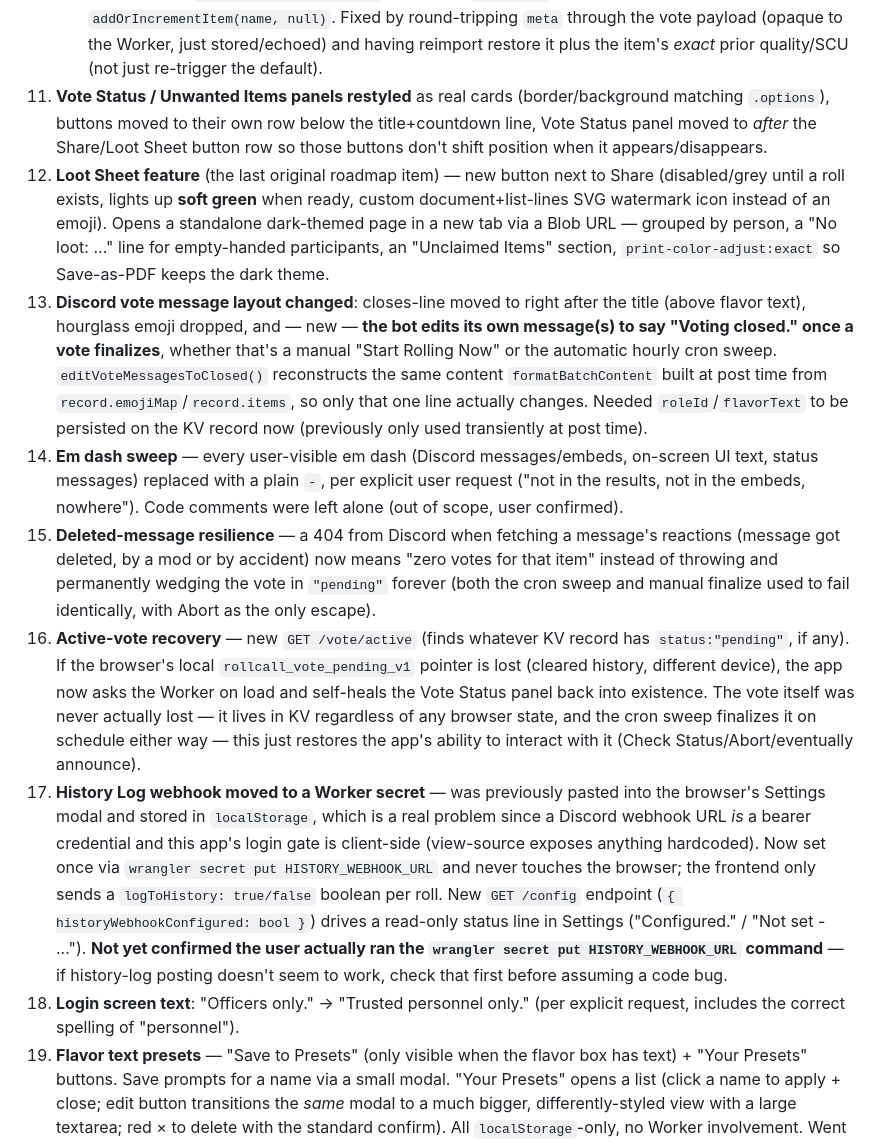
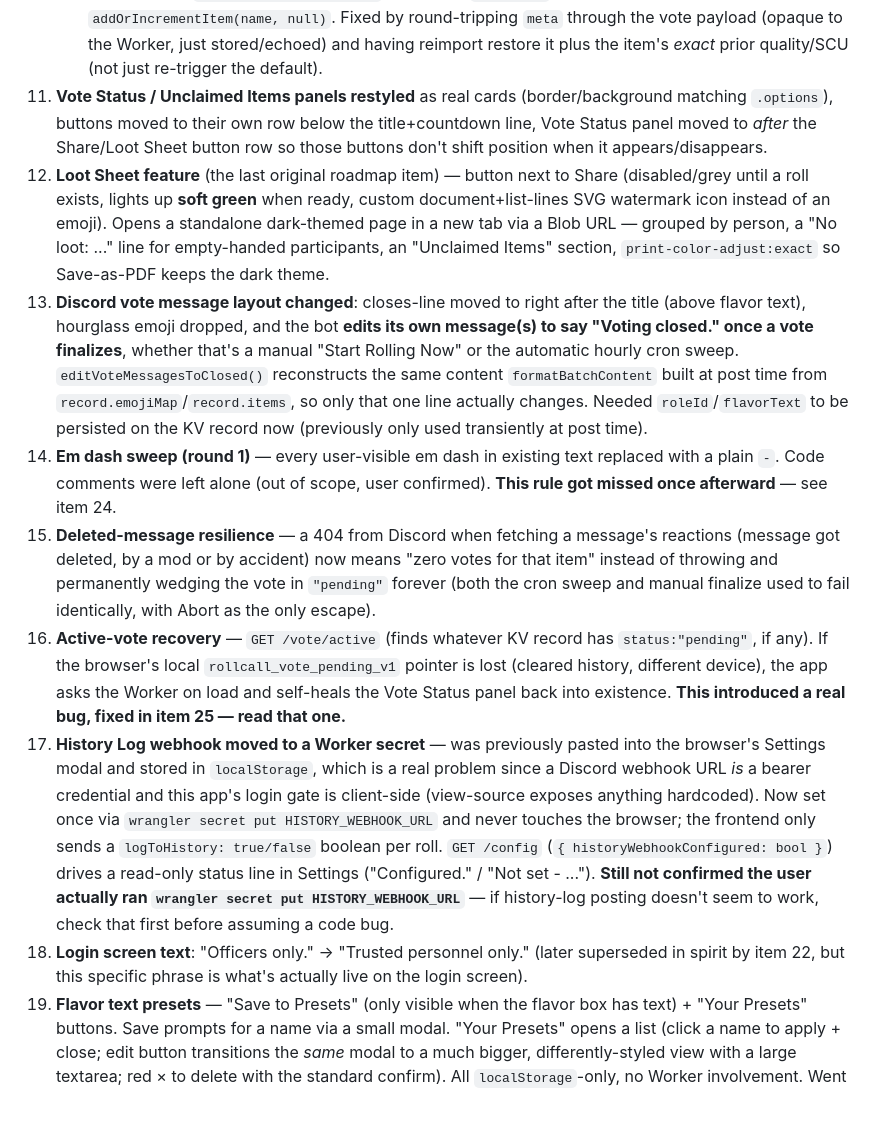
Before and after one commit to D4ngrs/LootOps-Vote, a Markdown page: docs/HANDOFF.md, the part around one of its changes. Drawn GitHub-style; blank space fills up the shorter version.

```diff
--- a/docs/HANDOFF.md
+++ b/docs/HANDOFF.md
@@ -26,13 +26,13 @@ Since then this session has been almost entirely **polish, bug fixes, and new sm
 10. **Reimport bugs (two rounds)**:
     - First: reimport appended onto whatever was already in the tool instead of starting fresh. Fixed by factoring `resetRollState()` out of the Reset button and having Reimport call it first.
     - Second, worse: reimported items lost all wiki linkage (no quality slider, no SCU dropdown, no wiki link) because `buildVoteItemsPayload()` never sent `item.meta` to the Worker, and reimport called `addOrIncrementItem(name, null)`. Fixed by round-tripping `meta` through the vote payload (opaque to the Worker, just stored/echoed) and having reimport restore it plus the item's *exact* prior quality/SCU (not just re-trigger the default).
-11. **Vote Status / Unwanted Items panels restyled** as real cards (border/background matching `.options`), buttons moved to their own row below the title+countdown line, Vote Status panel moved to *after* the Share/Loot Sheet button row so those buttons don't shift position when it appears/disappears.
-12. **Loot Sheet feature** (the last original roadmap item) — new button next to Share (disabled/grey until a roll exists, lights up **soft green** when ready, custom document+list-lines SVG watermark icon instead of an emoji). Opens a standalone dark-themed page in a new tab via a Blob URL — grouped by person, a "No loot: ..." line for empty-handed participants, an "Unclaimed Items" section, `print-color-adjust:exact` so Save-as-PDF keeps the dark theme.
-13. **Discord vote message layout changed**: closes-line moved to right after the title (above flavor text), hourglass emoji dropped, and — new — **the bot edits its own message(s) to say "Voting closed." once a vote finalizes**, whether that's a manual "Start Rolling Now" or the automatic hourly cron sweep. `editVoteMessagesToClosed()` reconstructs the same content `formatBatchContent` built at post time from `record.emojiMap`/`record.items`, so only that one line actually changes. Needed `roleId`/`flavorText` to be persisted on the KV record now (previously only used transiently at post time).
-14. **Em dash sweep** — every user-visible em dash (Discord messages/embeds, on-screen UI text, status messages) replaced with a plain `-`, per explicit user request ("not in the results, not in the embeds, nowhere"). Code comments were left alone (out of scope, user confirmed).
+11. **Vote Status / Unclaimed Items panels restyled** as real cards (border/background matching `.options`), buttons moved to their own row below the title+countdown line, Vote Status panel moved to *after* the Share/Loot Sheet button row so those buttons don't shift position when it appears/disappears.
+12. **Loot Sheet feature** (the last original roadmap item) — button next to Share (disabled/grey until a roll exists, lights up **soft green** when ready, custom document+list-lines SVG watermark icon instead of an emoji). Opens a standalone dark-themed page in a new tab via a Blob URL — grouped by person, a "No loot: ..." line for empty-handed participants, an "Unclaimed Items" section, `print-color-adjust:exact` so Save-as-PDF keeps the dark theme.
+13. **Discord vote message layout changed**: closes-line moved to right after the title (above flavor text), hourglass emoji dropped, and the bot **edits its own message(s) to say "Voting closed." once a vote finalizes**, whether that's a manual "Start Rolling Now" or the automatic hourly cron sweep. `editVoteMessagesToClosed()` reconstructs the same content `formatBatchContent` built at post time from `record.emojiMap`/`record.items`, so only that one line actually changes. Needed `roleId`/`flavorText` to be persisted on the KV record now (previously only used transiently at post time).
+14. **Em dash sweep (round 1)** — every user-visible em dash in existing text replaced with a plain `-`. Code comments were left alone (out of scope, user confirmed). **This rule got missed once afterward** — see item 24.
 15. **Deleted-message resilience** — a 404 from Discord when fetching a message's reactions (message got deleted, by a mod or by accident) now means "zero votes for that item" instead of throwing and permanently wedging the vote in `"pending"` forever (both the cron sweep and manual finalize used to fail identically, with Abort as the only escape).
-16. **Active-vote recovery** — new `GET /vote/active` (finds whatever KV record has `status:"pending"`, if any). If the browser's local `rollcall_vote_pending_v1` pointer is lost (cleared history, different device), the app now asks the Worker on load and self-heals the Vote Status panel back into existence. The vote itself was never actually lost — it lives in KV regardless of any browser state, and the cron sweep finalizes it on schedule either way — this just restores the app's ability to interact with it (Check Status/Abort/eventually announce).
-17. **History Log webhook moved to a Worker secret** — was previously pasted into the browser's Settings modal and stored in `localStorage`, which is a real problem since a Discord webhook URL *is* a bearer credential and this app's login gate is client-side (view-source exposes anything hardcoded). Now set once via `wrangler secret put HISTORY_WEBHOOK_URL` and never touches the browser; the frontend only sends a `logToHistory: true/false` boolean per roll. New `GET /config` endpoint (`{ historyWebhookConfigured: bool }`) drives a read-only status line in Settings ("Configured." / "Not set - ..."). **Not yet confirmed the user actually ran the `wrangler secret put HISTORY_WEBHOOK_URL` command** — if history-log posting doesn't seem to work, check that first before assuming a code bug.
-18. **Login screen text**: "Officers only." → "Trusted personnel only." (per explicit request, includes the correct spelling of "personnel").
+16. **Active-vote recovery** — `GET /vote/active` (finds whatever KV record has `status:"pending"`, if any). If the browser's local `rollcall_vote_pending_v1` pointer is lost (cleared history, different device), the app asks the Worker on load and self-heals the Vote Status panel back into existence. **This introduced a real bug, fixed in item 25 — read that one.**
+17. **History Log webhook moved to a Worker secret** — was previously pasted into the browser's Settings modal and stored in `localStorage`, which is a real problem since a Discord webhook URL *is* a bearer credential and this app's login gate is client-side (view-source exposes anything hardcoded). Now set once via `wrangler secret put HISTORY_WEBHOOK_URL` and never touches the browser; the frontend only sends a `logToHistory: true/false` boolean per roll. `GET /config` (`{ historyWebhookConfigured: bool }`) drives a read-only status line in Settings ("Configured." / "Not set - ..."). **Still not confirmed the user actually ran `wrangler secret put HISTORY_WEBHOOK_URL`** — if history-log posting doesn't seem to work, check that first before assuming a code bug.
+18. **Login screen text**: "Officers only." → "Trusted personnel only." (later superseded in spirit by item 22, but this specific phrase is what's actually live on the login screen).
 19. **Flavor text presets** — "Save to Presets" (only visible when the flavor box has text) + "Your Presets" buttons. Save prompts for a name via a small modal. "Your Presets" opens a list (click a name to apply + close; edit button transitions the *same* modal to a much bigger, differently-styled view with a large textarea; red × to delete with the standard confirm). All `localStorage`-only, no Worker involvement. Went through several rounds of sizing fixes (see gotcha #2 below) before landing on: edit mode is a 920×920px square (capped at 85vh so it can't overflow short screens), textarea genuinely fills it down to the buttons, no resize handle, bold name field, 13px text.
 20. **Reset button scope bug** — `resetRollState()` cleared names/items/title/results but not flavor text, role selection, or voting duration. Now clears all of it (and reimport gets this fix for free since it already calls the same function).
```
Also changed, not shown: other parts of docs/HANDOFF.md (+30 -16 lines).
